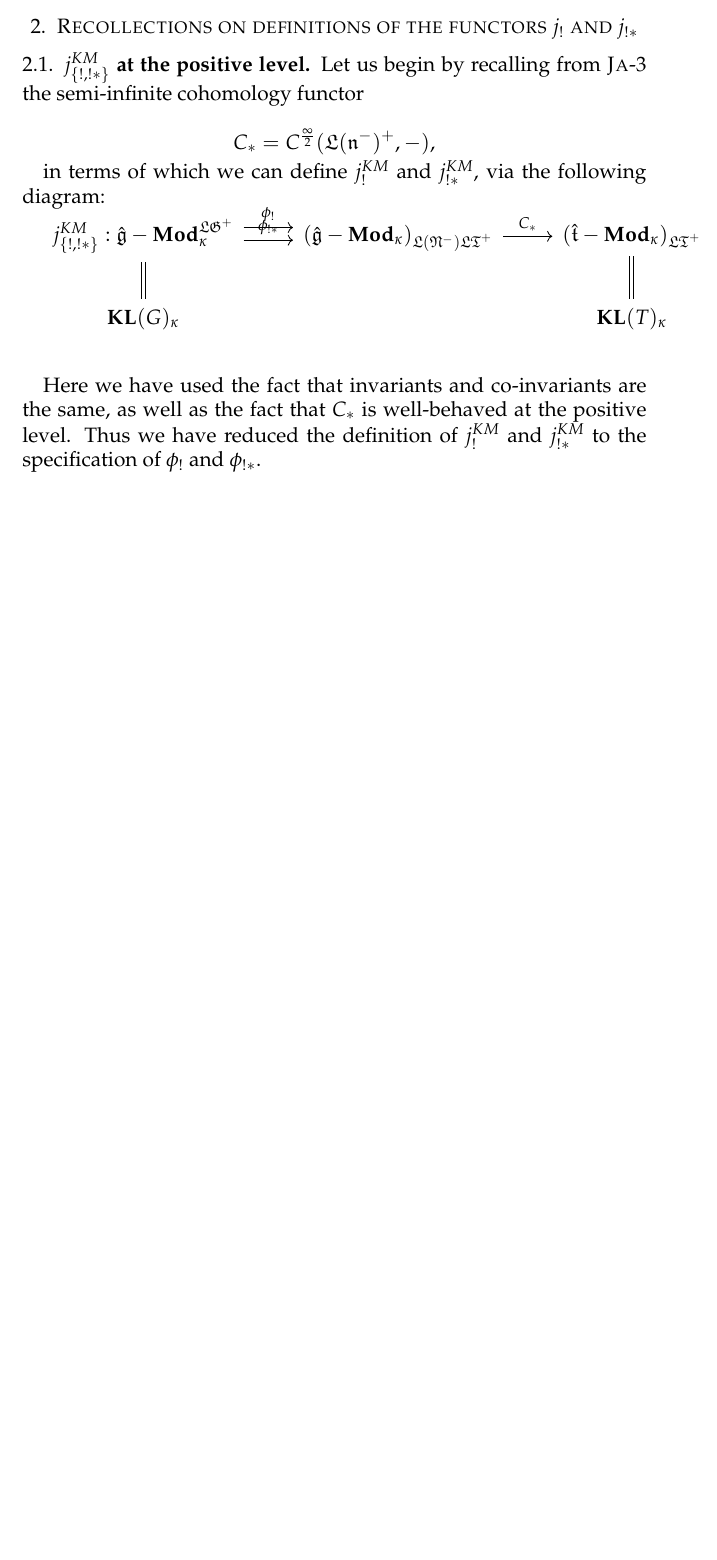
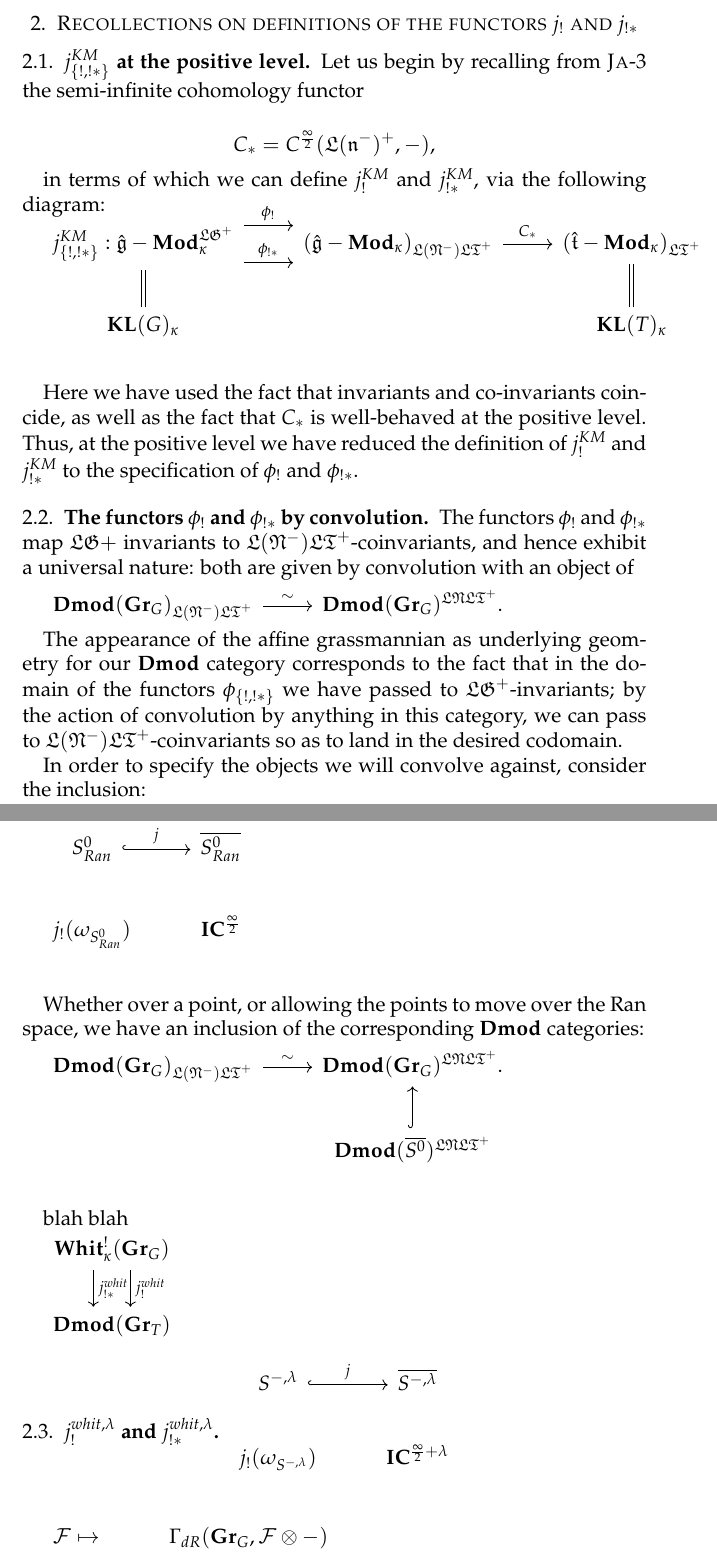
Before and after one commit to raeez/winter-local-langlands-wh-5, a LaTeX paper (main.tex): part of page 3 of 3 before the commit and two parts of pages 3 and 4 of 4 after it, the two joined at a grey line, cut so that both start at the same text, the shorter picture padded with empty space. Compiled offline with pdfLaTeX.

Commit message:
all diagrams

```diff
--- a/main.tex
+++ b/main.tex
@@ -17,7 +17,10 @@
 \newcommand\Bun{\mathbf{Bun}}
 \newcommand\afftmod{\hat{\mathfrak{t}}-\mathbf{Mod}}
 \newcommand\affgmod{\hat{\mathfrak{g}}-\mathbf{Mod}}
+\newcommand\DMod{\mathbf{Dmod}}
+\newcommand\IC{\mathbf{IC}}
 \newcommand\Gr{\mathbf{Gr}}
+\newcommand\semiinf{\frac{\infty}{2}}
 \newcommand\KL{\mathbf{KL}}
 \newcommand\Whit{\mathbf{Whit}}
 \newcommand\neglv{-\kappa}
@@ -158,23 +161,77 @@ for the local-to-global compatibilities to be discussed in \Ja{4}.\end{abstract}
 Let us begin by recalling from \Ja{3} the
 semi-infinite cohomology functor
 
-  $$C_* = C^{\frac{\infty}{2}}(\Lnm^+, -),$$
+  $$C_* = C^{\semiinf}(\Lnm^+, -),$$
 
   in terms of which we can define $j_!^{KM}$ and $j_{!*}^{KM}$, via the following diagram:
 
 % TODO swap to more traditional N^-(K)T(O) notation?
   \begin{tikzcd}
     j_{\{!,!*\}}^{KM} : \affgmod_{\poslv}^{\LG^+} \ar[equal, d] \arrow[r, transform
-    canvas={yshift=0.9ex}, "\phi_!"] \arrow[r, transform
-    canvas={yshift=-0.4ex}, "\phi_{!*}"]&
+    canvas={yshift=1.9ex}, "\phi_!"] \arrow[r, transform
+    canvas={yshift=-1.9ex}, "\phi_{!*}"]&
     (\affgmod_{\poslv})_{\LNm\LT^+} \arrow[r, "C_*"] &
       (\afftmod_{\poslv})_{\LT^+} \ar[equal, d] \\
     \KL(G)_{\poslv}  & & \KL(T)_{\poslv} \\
   \end{tikzcd}
 
-Here we have used the fact that invariants and co-invariants are the same, as
-well as the fact that $C_*$ is well-behaved at the positive level. Thus we have
-reduced the definition of $j_!^{KM}$ and $j_{!*}^{KM}$ to the specification of
+Here we have used the fact that invariants and co-invariants coincide, as well
+as the fact that $C_*$ is well-behaved at the positive level. Thus, at the
+positive level we have reduced the definition of $j_!^{KM}$ and $j_{!*}^{KM}$ to
+the specification of
 $\phi_!$ and $\phi_{!*}$.
 
+\subsection{The functors $\phi_{!}$ and $\phi_{!*}$ by convolution}
+The functors $\phi_!$ and $\phi_{!*}$ map $\LG+$
+invariants to $\LNm\LT^+$-coinvariants, and hence exhibit a universal nature:
+both are given by convolution with an object of
+
+  \begin{tikzcd}
+    \DMod(\Gr_G)_{\LNm\LT^+} \arrow[r,"\sim"] & \DMod(\Gr_G)^{\LN\LT^+}.
+  \end{tikzcd}
+
+  The appearance of the affine grassmannian as underlying geometry for our
+  $\DMod$ category corresponds to the fact that in the domain of the functors
+  $\phi_{\{!,!*\}}$ we have passed to
+  $\LG^+$-invariants; by the action of convolution by anything in this category,
+  we can pass to $\LNm\LT^+$-coinvariants so as to land in the desired codomain.
+
+  In order to specify the objects we will convolve against, consider the
+  inclusion:
+
+  \begin{tikzcd}
+    S_{Ran}^0 \arrow[r,hookrightarrow,"j"] & \overline{S_{Ran}^0} \\
+    j_!(\omega_{S_{Ran}^0}) & \IC^{\semiinf} \\
+  \end{tikzcd}
+
+  Whether over a point, or allowing the points to move over the Ran space, we
+  have an inclusion of the corresponding $\DMod$ categories:
+
+
+  \begin{tikzcd}
+    \DMod(\Gr_G)_{\LNm\LT^+} \arrow[r,"\sim"] & \DMod(\Gr_G)^{\LN\LT^+}. \\
+    & \DMod(\overline{S^0})^{\LN\LT^+} \arrow[u,hookrightarrow]\\
+  \end{tikzcd}
+
+  blah blah
+
+  \begin{tikzcd}
+    \Whit_{\poslv}^!(\Gr_G) \arrow[d,transform
+    canvas={xshift=1.9ex},"j_!^{whit}"] \arrow[d,transform
+    canvas={xshift=-1.9ex},"j_{!*}^{whit}"] \\  %\arrow[d,"j_!^{whit}, j_{!*}^{whit}"] \\
+    \DMod(\Gr_T)
+  \end{tikzcd}
+
+  \subsection{$j_!^{whit,\lambda}$ and $j_{!*}^{whit,\lambda}$}
+
+  \begin{tikzcd}
+    S^{-,\lambda} \arrow[r,hookrightarrow,"j"] & \overline{S^{-,\lambda}} \\
+    j_!(\omega_{S^{-,\lambda}}) & \IC^{\semiinf+\lambda} \\
+  \end{tikzcd}
+
+  \begin{tikzcd}
+    \mathcal{F} \mapsto & \Gamma_{dR}(\Gr_G, \mathcal{F} \otimes -)
+  \end{tikzcd}
+
+
 \end{document}
```
Also changed, not shown: main.tex (16 more changed lines).
